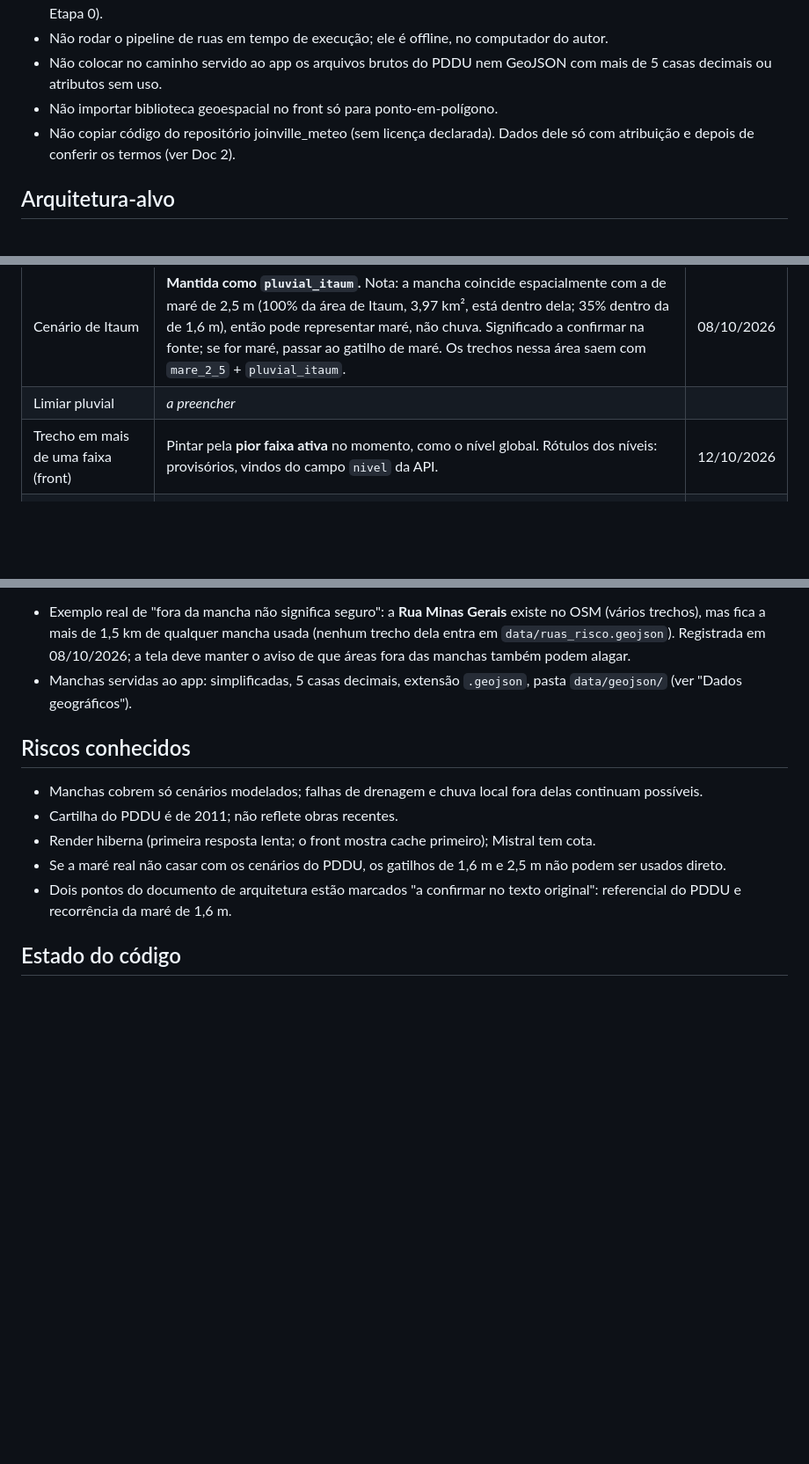
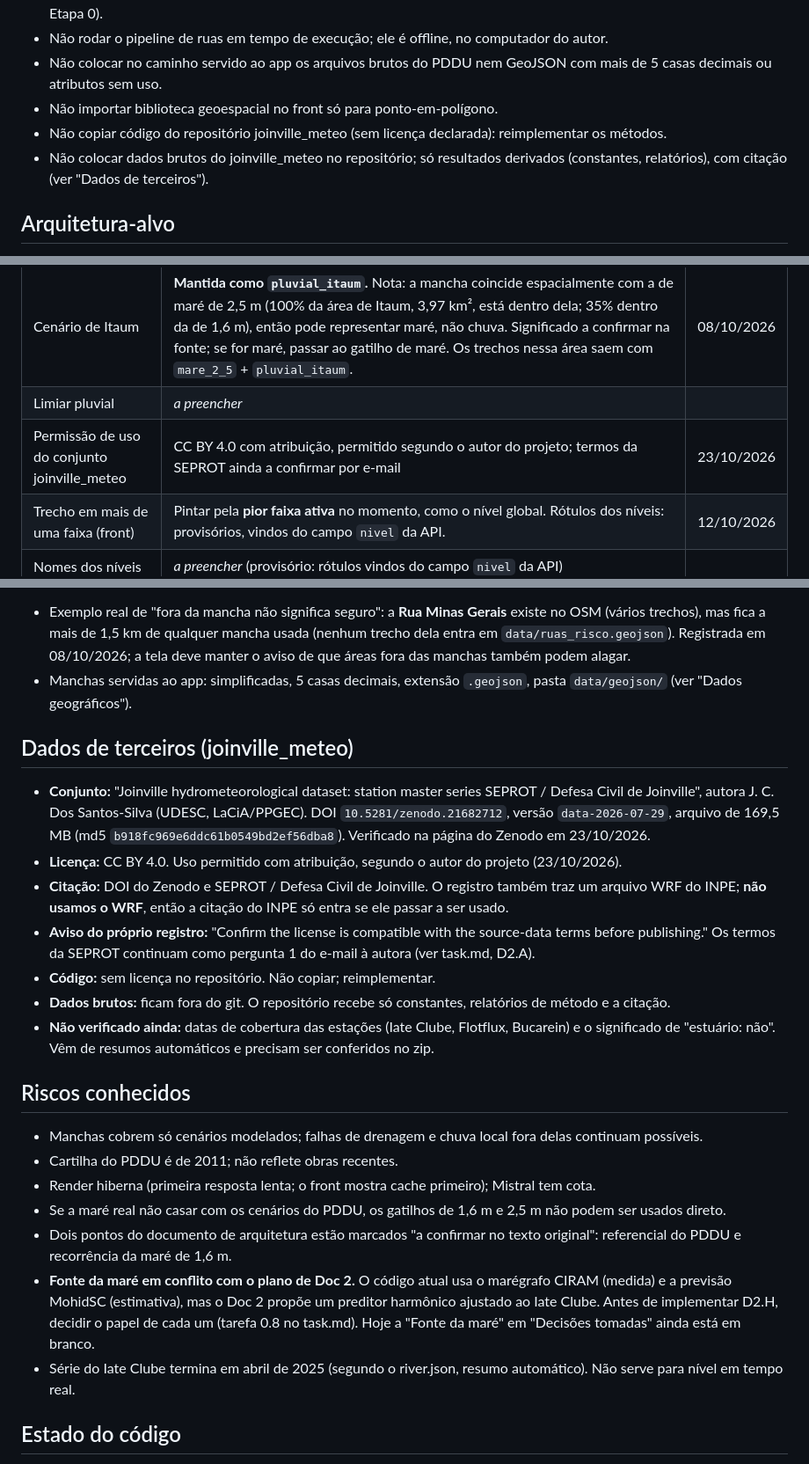
Before and after one commit to Maiquel-Devs/joinville-alerta-v2, a Markdown page: CLAUDE.md, 3 parts joined by grey strips. Shown at 88% size. Drawn GitHub-style; blank space fills up the shorter version.

```diff
--- a/CLAUDE.md
+++ b/CLAUDE.md
@@ -45,7 +45,8 @@ Ordenação dinâmica da lista (o front só ordena, não decide risco):
 - Não rodar o pipeline de ruas em tempo de execução; ele é offline, no computador do autor.
 - Não colocar no caminho servido ao app os arquivos brutos do PDDU nem GeoJSON com mais de 5 casas decimais ou atributos sem uso.
 - Não importar biblioteca geoespacial no front só para ponto-em-polígono.
-- Não copiar código do repositório joinville_meteo (sem licença declarada). Dados dele só com atribuição e depois de conferir os termos (ver Doc 2).
+- Não copiar código do repositório joinville_meteo (sem licença declarada): reimplementar os métodos.
+- Não colocar dados brutos do joinville_meteo no repositório; só resultados derivados (constantes, relatórios), com citação (ver "Dados de terceiros").
 
 ## Arquitetura-alvo
 
@@ -131,6 +132,7 @@ As Etapas 0 e 1 foram concluídas, mas **os valores decididos ainda não foram r
 | Cenário de Vila Nova (o que "Futuro" representa) | **Cenário `Atual`, tempo de retorno de 25 anos** (filtro `status_1=Atual`, `tempretor=25 anos`). "Futuro" não é "com obras": a mancha Futura é maior que a Atual (2,14 × 1,50 km² em 25 anos), parece cenário de maior ocupação; fica fora. | 08/10/2026 |
 | Cenário de Itaum | **Mantida como `pluvial_itaum`.** Nota: a mancha coincide espacialmente com a de maré de 2,5 m (100% da área de Itaum, 3,97 km², está dentro dela; 35% dentro da de 1,6 m), então pode representar maré, não chuva. Significado a confirmar na fonte; se for maré, passar ao gatilho de maré. Os trechos nessa área saem com `mare_2_5` + `pluvial_itaum`. | 08/10/2026 |
 | Limiar pluvial | _a preencher_ | |
+| Permissão de uso do conjunto joinville_meteo | CC BY 4.0 com atribuição, permitido segundo o autor do projeto; termos da SEPROT ainda a confirmar por e-mail | 23/10/2026 |
 | Trecho em mais de uma faixa (front) | Pintar pela **pior faixa ativa** no momento, como o nível global. Rótulos dos níveis: provisórios, vindos do campo `nivel` da API. | 12/10/2026 |
 | Nomes dos níveis | _a preencher_ (provisório: rótulos vindos do campo `nivel` da API) | |
 | Agrupamento da lista | **Por faixa/área** (Maré 1,6 m, Maré 2,5 m, Chuva — Vila Nova, Chuva — Itaum; rótulos completos na linha seguinte), sem bairro e sem dataset novo | 12/10/2026 |
@@ -143,6 +145,16 @@ Decididas nesta fase:
 - Exemplo real de "fora da mancha não significa seguro": a **Rua Minas Gerais** existe no OSM (vários trechos), mas fica a mais de 1,5 km de qualquer mancha usada (nenhum trecho dela entra em `data/ruas_risco.geojson`). Registrada em 08/10/2026; a tela deve manter o aviso de que áreas fora das manchas também podem alagar.
 - Manchas servidas ao app: simplificadas, 5 casas decimais, extensão `.geojson`, pasta `data/geojson/` (ver "Dados geográficos").
 
+## Dados de terceiros (joinville_meteo)
+
+- **Conjunto:** "Joinville hydrometeorological dataset: station master series SEPROT / Defesa Civil de Joinville", autora J. C. Dos Santos-Silva (UDESC, LaCiA/PPGEC). DOI `10.5281/zenodo.21682712`, versão `data-2026-07-29`, arquivo de 169,5 MB (md5 `b918fc969e6ddc61b0549bd2ef56dba8`). Verificado na página do Zenodo em 23/10/2026.
+- **Licença:** CC BY 4.0. Uso permitido com atribuição, segundo o autor do projeto (23/10/2026).
+- **Citação:** DOI do Zenodo e SEPROT / Defesa Civil de Joinville. O registro também traz um arquivo WRF do INPE; **não usamos o WRF**, então a citação do INPE só entra se ele passar a ser usado.
+- **Aviso do próprio registro:** "Confirm the license is compatible with the source-data terms before publishing." Os termos da SEPROT continuam como pergunta 1 do e-mail à autora (ver task.md, D2.A).
+- **Código:** sem licença no repositório. Não copiar; reimplementar.
+- **Dados brutos:** ficam fora do git. O repositório recebe só constantes, relatórios de método e a citação.
+- **Não verificado ainda:** datas de cobertura das estações (Iate Clube, Flotflux, Bucarein) e o significado de "estuário: não". Vêm de resumos automáticos e precisam ser conferidos no zip.
+
 ## Riscos conhecidos
 
 - Manchas cobrem só cenários modelados; falhas de drenagem e chuva local fora delas continuam possíveis.
@@ -150,6 +162,8 @@ Decididas nesta fase:
 - Render hiberna (primeira resposta lenta; o front mostra cache primeiro); Mistral tem cota.
 - Se a maré real não casar com os cenários do PDDU, os gatilhos de 1,6 m e 2,5 m não podem ser usados direto.
 - Dois pontos do documento de arquitetura estão marcados "a confirmar no texto original": referencial do PDDU e recorrência da maré de 1,6 m.
+- **Fonte da maré em conflito com o plano de Doc 2.** O código atual usa o marégrafo CIRAM (medida) e a previsão MohidSC (estimativa), mas o Doc 2 propõe um preditor harmônico ajustado ao Iate Clube. Antes de implementar D2.H, decidir o papel de cada um (tarefa 0.8 no task.md). Hoje a "Fonte da maré" em "Decisões tomadas" ainda está em branco.
+- Série do Iate Clube termina em abril de 2025 (segundo o river.json, resumo automático). Não serve para nível em tempo real.
 
 ## Estado do código
 
```
Also changed, not shown: task.md (+6 -4 lines).
